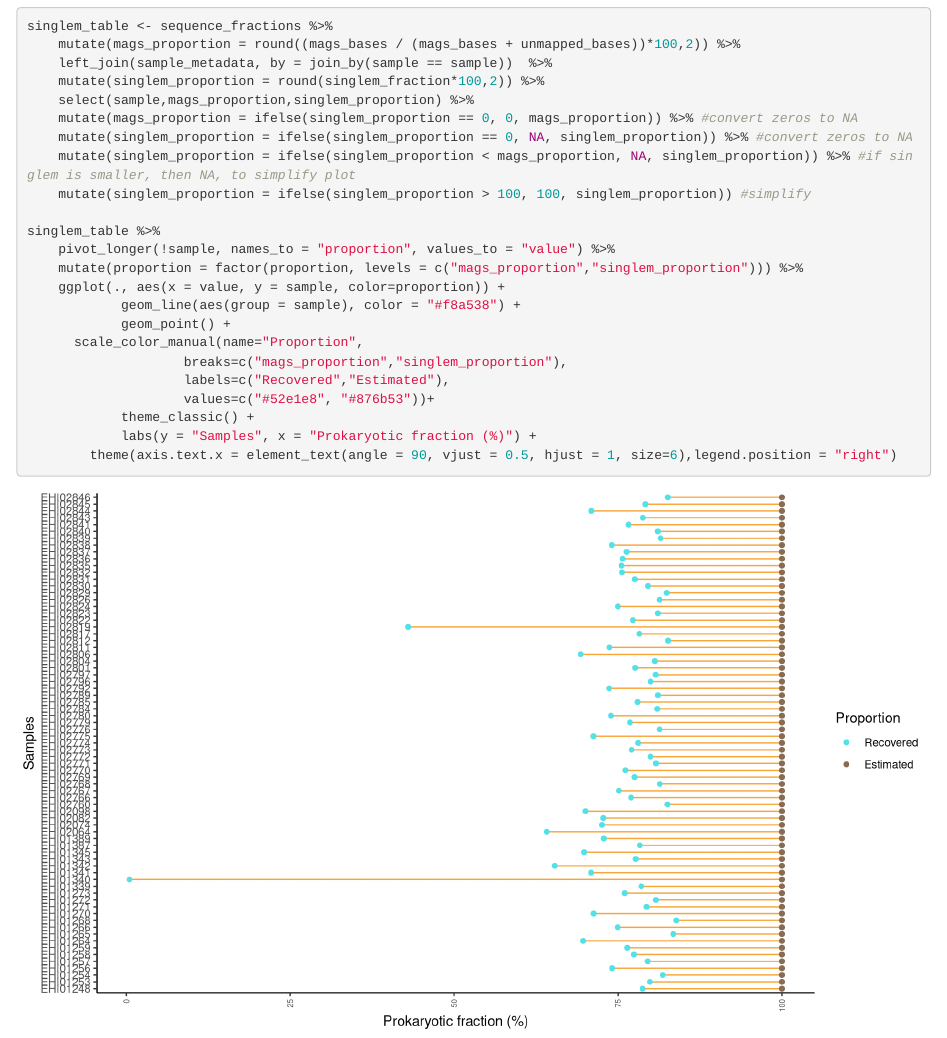
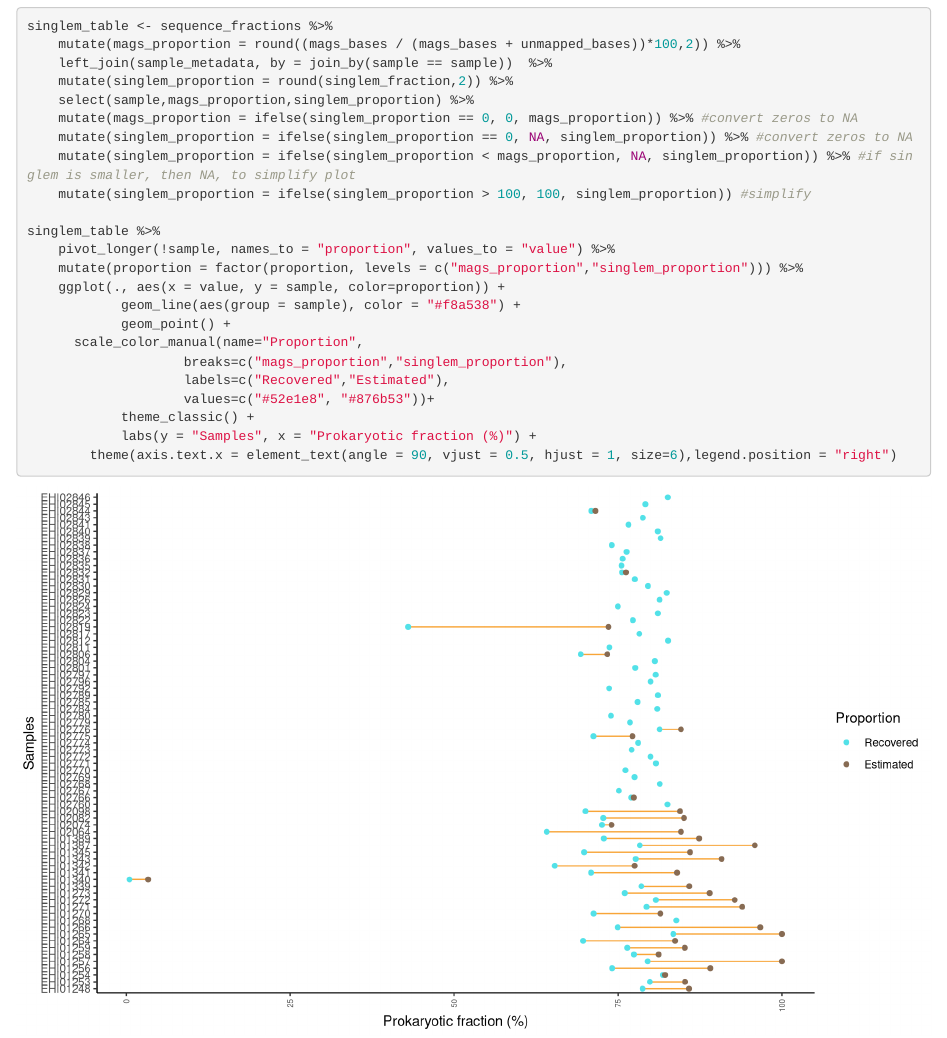
Before and after one commit to alberdilab/btp_metagenomics, an R Markdown document (02_data_statistics.Rmd): the page in a window 1100 px wide, from 1840 px down. Rendered offline with R 4.5, knitr and Pandoc, with nearby package versions; drawn as R Markdown's standard HTML page in place of the format the file asks for; some code elsewhere in the file could not run offline.

Commit message:
Fix singlem bug

```diff
--- a/02_data_statistics.Rmd
+++ b/02_data_statistics.Rmd
@@ -66,7 +66,7 @@ sequence_fractions %>%
 singlem_table <- sequence_fractions %>%
 	mutate(mags_proportion = round((mags_bases / (mags_bases + unmapped_bases))*100,2)) %>%
 	left_join(sample_metadata, by = join_by(sample == sample))  %>%
-	mutate(singlem_proportion = round(singlem_fraction*100,2)) %>%
+	mutate(singlem_proportion = round(singlem_fraction,2)) %>%
 	select(sample,mags_proportion,singlem_proportion) %>%
 	mutate(mags_proportion = ifelse(singlem_proportion == 0, 0, mags_proportion)) %>% #convert zeros to NA
 	mutate(singlem_proportion = ifelse(singlem_proportion == 0, NA, singlem_proportion)) %>% #convert zeros to NA
```
Also changed, not shown: docs/search_index.json, 5 other files.
